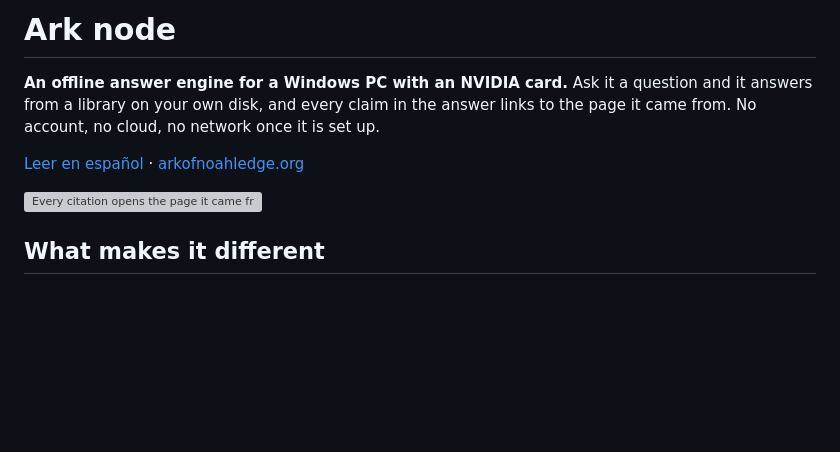
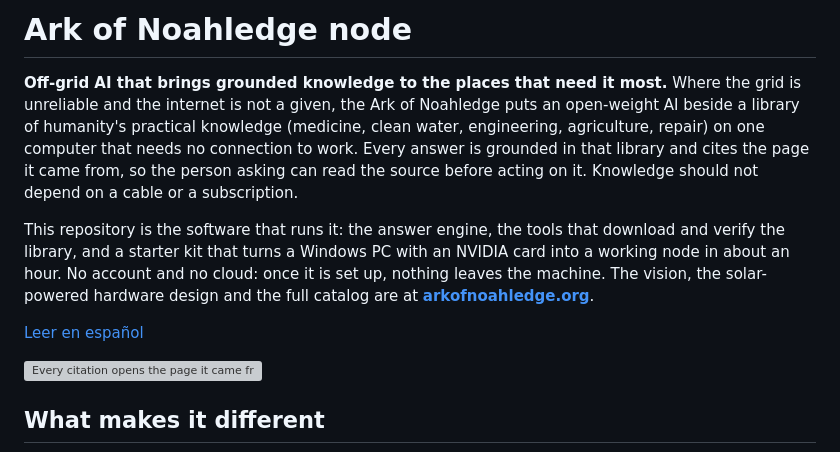
Before and after one commit to ArkOfNoahledge/ark-node, a Markdown page: README.md, the part around the change. GitHub-like rendering; blank space fills up the shorter version; grey boxes are pictures that could not be loaded.

```diff
--- a/README.md
+++ b/README.md
@@ -1,11 +1,22 @@
-# Ark node
+# Ark of Noahledge node
 
-**An offline answer engine for a Windows PC with an NVIDIA card.** Ask it a
-question and it answers from a library on your own disk, and every claim in the
-answer links to the page it came from. No account, no cloud, no network once it
-is set up.
+**Off-grid AI that brings grounded knowledge to the places that need it most.**
+Where the grid is unreliable and the internet is not a given, the Ark of
+Noahledge puts an open-weight AI beside a library of humanity's practical
+knowledge (medicine, clean water, engineering, agriculture, repair) on one
+computer that needs no connection to work. Every answer is grounded in that
+library and cites the page it came from, so the person asking can read the
+source before acting on it. Knowledge should not depend on a cable or a
+subscription.
 
-[Leer en español](README.es.md) · [arkofnoahledge.org](https://arkofnoahledge.org)
+This repository is the software that runs it: the answer engine, the tools that
+download and verify the library, and a starter kit that turns a Windows PC with
+an NVIDIA card into a working node in about an hour. No account and no cloud:
+once it is set up, nothing leaves the machine. The vision, the solar-powered
+hardware design and the full catalog are at
+**[arkofnoahledge.org](https://arkofnoahledge.org)**.
+
+[Leer en español](README.es.md)
 
 ![Every citation opens the page it came from: Nuclear War Survival Skills, page 116, in Kiwix, on the same machine](docs/images/source.webp)
 
```
Also changed, not shown: README.es.md (+17 -6 lines).
